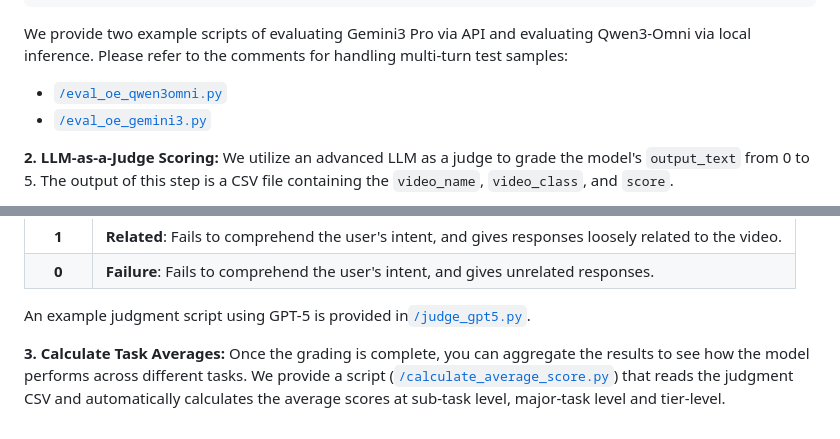
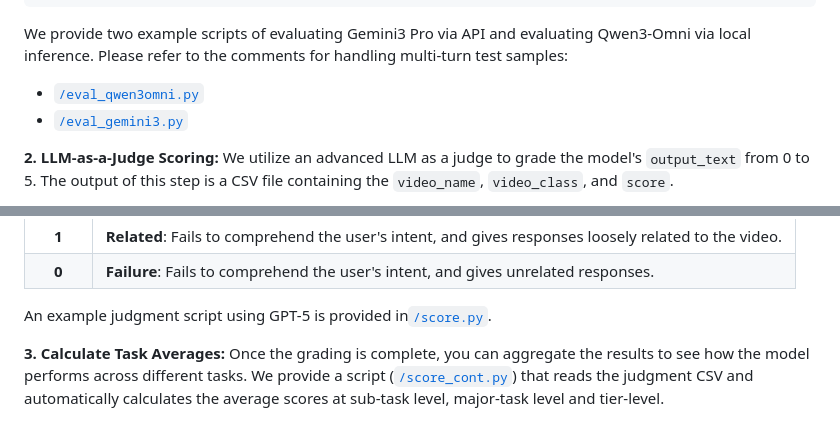
Before and after one commit to XianyunSun/OmniAssistBench, a Markdown page: README.md, 2 parts joined by grey strips. GitHub-like rendering.

```diff
--- a/README.md
+++ b/README.md
@@ -103,8 +103,8 @@ to the user. Otherwise, if you decide to keep quiet, output exactly "[KEEP QUIET
 
 We provide two example scripts of evaluating Gemini3 Pro via API and evaluating Qwen3-Omni via local inference. Please refer to the comments for handling multi-turn test samples:
 
-* [`/eval_oe_qwen3omni.py`](./eval_qwen3omni.py)
-* [`/eval_oe_gemini3.py`](./eval_gemini3.py)
+* [`/eval_qwen3omni.py`](./eval_qwen3omni.py)
+* [`/eval_gemini3.py`](./eval_gemini3.py)
 
 **2. LLM-as-a-Judge Scoring:** We utilize an advanced LLM as a judge to grade the model's `output_text` from 0 to 5. The output of this step is a CSV file containing the `video_name`, `video_class`, and `score`.
 
@@ -119,6 +119,6 @@ Here is a brief summary of what each score represents. Please refer to [`score_r
 | **1** | **Related**: Fails to comprehend the user's intent, and gives responses loosely related to the video. |
 | **0** | **Failure**: Fails to comprehend the user's intent, and gives unrelated responses. |
 
-An example judgment script using GPT-5 is provided in[`/judge_gpt5.py`](./judge_gpt5.py).
+An example judgment script using GPT-5 is provided in[`/score.py`](./score.py).
 
-**3. Calculate Task Averages:** Once the grading is complete, you can aggregate the results to see how the model performs across different tasks. We provide a script ([`/calculate_average_score.py`](./calculate_average_score.py)) that reads the judgment CSV and automatically calculates the average scores at sub-task level, major-task level and tier-level.
+**3. Calculate Task Averages:** Once the grading is complete, you can aggregate the results to see how the model performs across different tasks. We provide a script ([`/score_cont.py`](./score_cont.py)) that reads the judgment CSV and automatically calculates the average scores at sub-task level, major-task level and tier-level.
```
